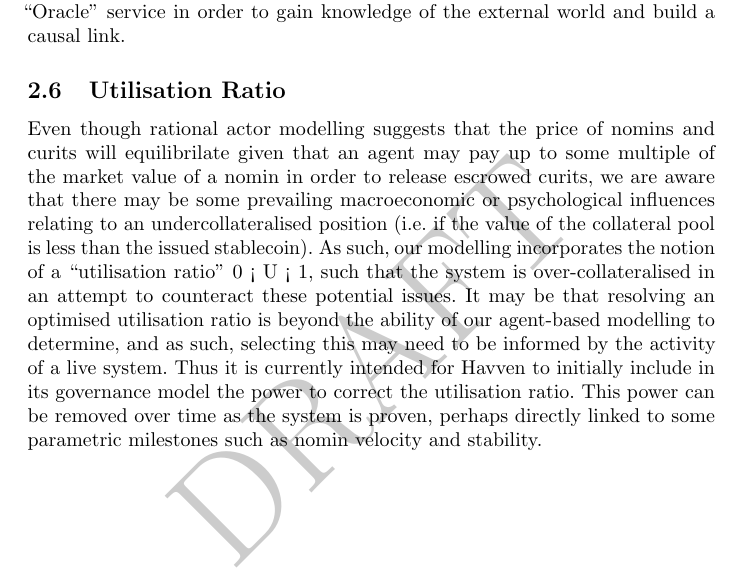
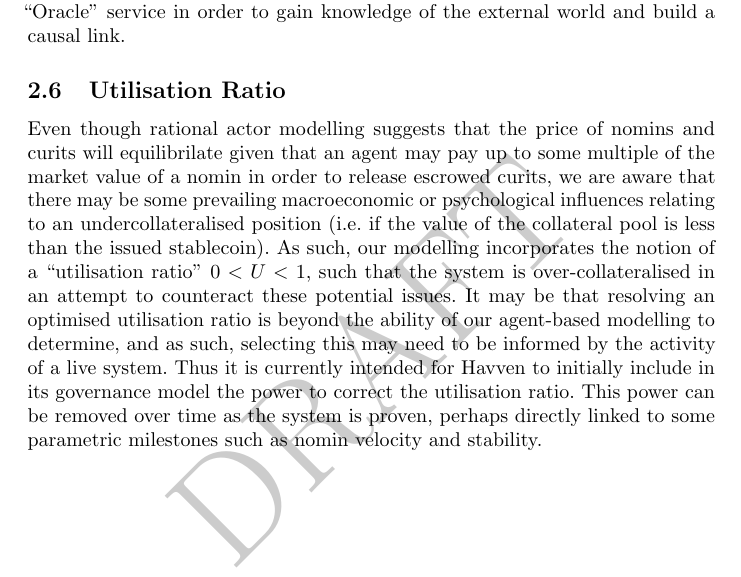
Before and after one commit to Synthetixio/simulation, a LaTeX paper (analysis/whitepaper.tex, which reads analysis/tex/functional_description.tex): part of page 9 of 17, cut so that both start at the same text. Compiled offline with pdfLaTeX.

Commit message:
Fix broken maths rendering.

```diff
--- a/analysis/tex/functional_description.tex
+++ b/analysis/tex/functional_description.tex
@@ -112,7 +112,7 @@ One of the key challenges with denominating a cryptocurrency in a fiat currency
 given that an agent may pay up to some multiple of the market value of a nomin in order to release escrowed curits, we are aware that there may be some
 prevailing macroeconomic or psychological influences relating to an undercollateralised position
 (i.e. if the value of the collateral pool is less than the issued stablecoin). As such, our modelling incorporates the notion of a ``utilisation ratio''
-0 < U < 1, such that the system is over-collateralised in an attempt to counteract these potential issues. It may be that resolving an
+\(0 < U < 1\), such that the system is over-collateralised in an attempt to counteract these potential issues. It may be that resolving an
 optimised utilisation ratio is beyond the ability of our agent-based modelling to determine, and as such, selecting this may need to be
 informed by the activity of a live system. Thus it is currently intended for Havven to initially include in its governance model the power
 to correct the utilisation ratio. This power can be removed over time as the system is proven, perhaps directly linked to some parametric milestones such as nomin velocity and stability.
```
Also changed, not shown: analysis/whitepaper.pdf.
